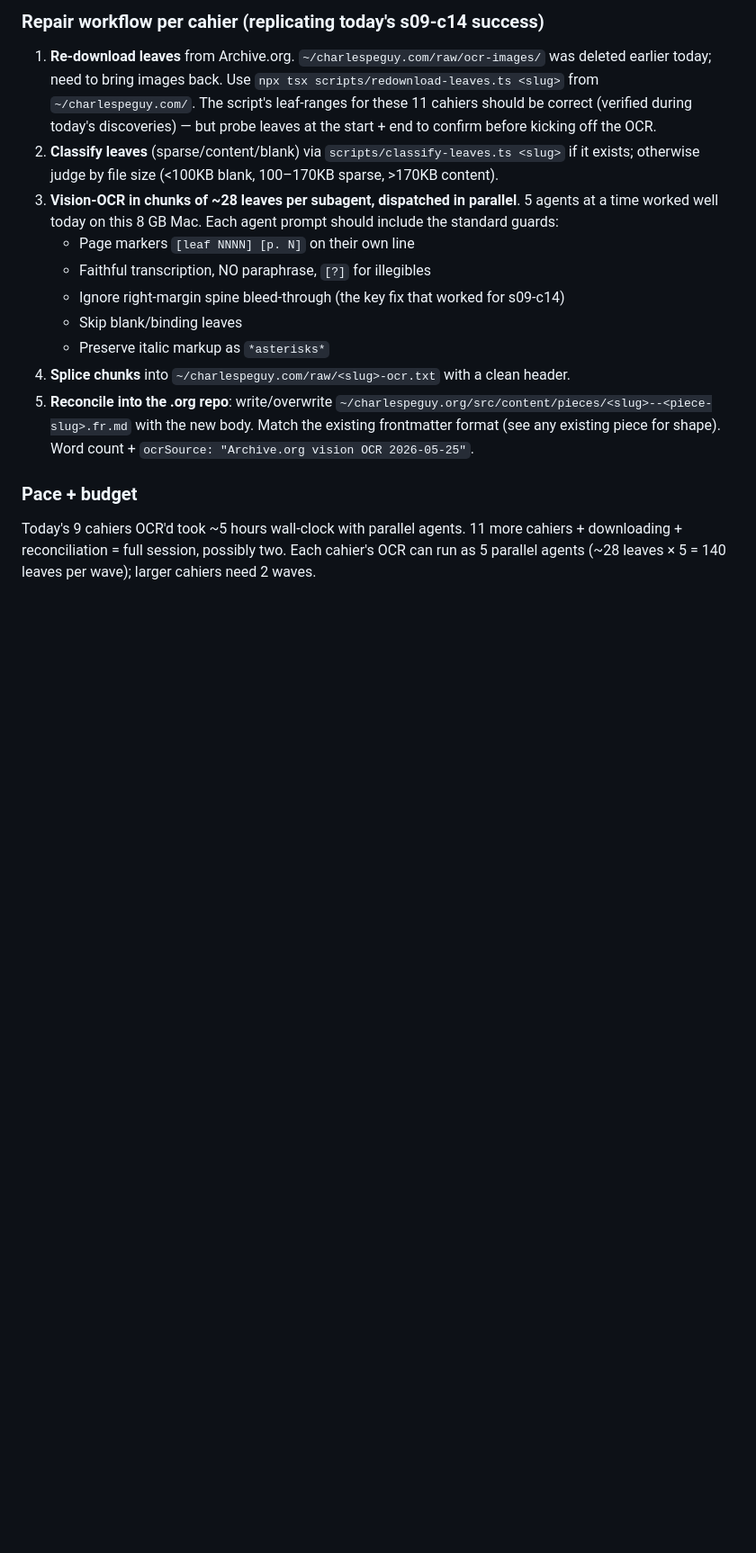
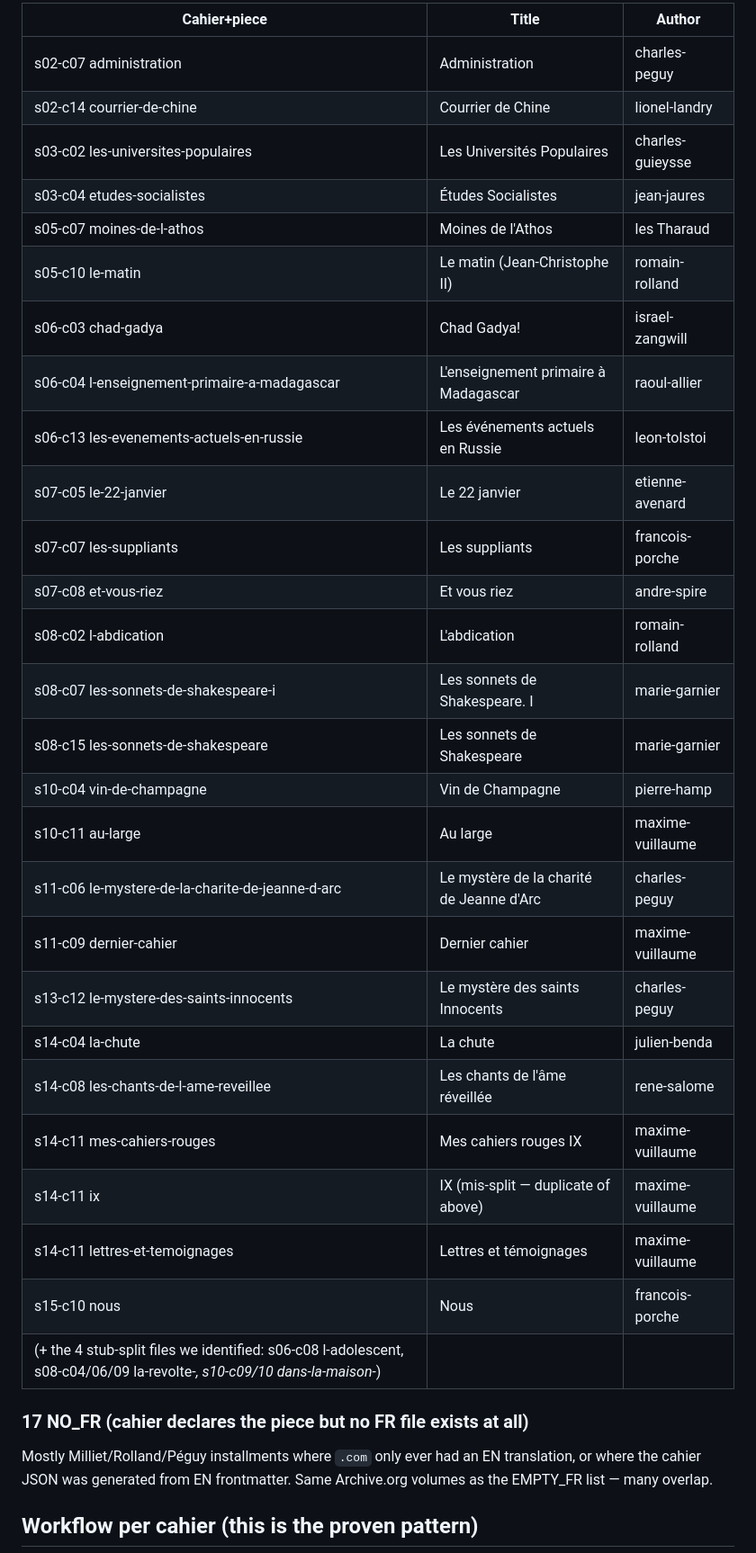
Before and after one commit to wilsonpruitt/charlespeguy.org, a Markdown page: NEXT-SESSION.md, the part around one of its changes. Shown at 90% size. Rendered like a GitHub page; blank space fills up the shorter version.

```diff
--- a/NEXT-SESSION.md
+++ b/NEXT-SESSION.md
@@ -43,18 +37,37 @@ The remaining 11 affected cahiers:
 
-### Repair workflow per cahier (replicating today's s09-c14 success)
+| Cahier+piece | Title | Author |
+|---|---|---|
+| s02-c07 administration | Administration | charles-peguy |
+| s02-c14 courrier-de-chine | Courrier de Chine | lionel-landry |
+| s03-c02 les-universites-populaires | Les Universités Populaires | charles-guieysse |
+| s03-c04 etudes-socialistes | Études Socialistes | jean-jaures |
+| s05-c07 moines-de-l-athos | Moines de l'Athos | les Tharaud |
+| s05-c10 le-matin | Le matin (Jean-Christophe II) | romain-rolland |
+| s06-c03 chad-gadya | Chad Gadya! | israel-zangwill |
+| s06-c04 l-enseignement-primaire-a-madagascar | L'enseignement primaire à Madagascar | raoul-allier |
+| s06-c13 les-evenements-actuels-en-russie | Les événements actuels en Russie | leon-tolstoi |
+| s07-c05 le-22-janvier | Le 22 janvier | etienne-avenard |
+| s07-c07 les-suppliants | Les suppliants | francois-porche |
+| s07-c08 et-vous-riez | Et vous riez | andre-spire |
+| s08-c02 l-abdication | L'abdication | romain-rolland |
+| s08-c07 les-sonnets-de-shakespeare-i | Les sonnets de Shakespeare. I | marie-garnier |
+| s08-c15 les-sonnets-de-shakespeare | Les sonnets de Shakespeare | marie-garnier |
+| s10-c04 vin-de-champagne | Vin de Champagne | pierre-hamp |
+| s10-c11 au-large | Au large | maxime-vuillaume |
+| s11-c06 le-mystere-de-la-charite-de-jeanne-d-arc | Le mystère de la charité de Jeanne d'Arc | charles-peguy |
+| s11-c09 dernier-cahier | Dernier cahier | maxime-vuillaume |
+| s13-c12 le-mystere-des-saints-innocents | Le mystère des saints Innocents | charles-peguy |
+| s14-c04 la-chute | La chute | julien-benda |
+| s14-c08 les-chants-de-l-ame-reveillee | Les chants de l'âme réveillée | rene-salome |
+| s14-c11 mes-cahiers-rouges | Mes cahiers rouges IX | maxime-vuillaume |
+| s14-c11 ix | IX (mis-split — duplicate of above) | maxime-vuillaume |
+| s14-c11 lettres-et-temoignages | Lettres et témoignages | maxime-vuillaume |
+| s15-c10 nous | Nous | francois-porche |
+| (+ the 4 stub-split files we identified: s06-c08 l-adolescent, s08-c04/06/09 la-revolte-*, s10-c09/10 dans-la-maison-*) |
 
-1. **Re-download leaves** from Archive.org. `~/charlespeguy.com/raw/ocr-images/` was deleted earlier today; need to bring images back. Use `npx tsx scripts/redownload-leaves.ts <slug>` from `~/charlespeguy.com/`. The script's leaf-ranges for these 11 cahiers should be correct (verified during today's discoveries) — but probe leaves at the start + end to confirm before kicking off the OCR.
-2. **Classify leaves** (sparse/content/blank) via `scripts/classify-leaves.ts <slug>` if it exists; otherwise judge by file size (<100KB blank, 100–170KB sparse, >170KB content).
-3. **Vision-OCR in chunks of ~28 leaves per subagent, dispatched in parallel**. 5 agents at a time worked well today on this 8 GB Mac. Each agent prompt should include the standard guards:
-   - Page markers `[leaf NNNN] [p. N]` on their own line
-   - Faithful transcription, NO paraphrase, `[?]` for illegibles
-   - Ignore right-margin spine bleed-through (the key fix that worked for s09-c14)
-   - Skip blank/binding leaves
-   - Preserve italic markup as `*asterisks*`
-4. **Splice chunks** into `~/charlespeguy.com/raw/<slug>-ocr.txt` with a clean header.
-5. **Reconcile into the .org repo**: write/overwrite `~/charlespeguy.org/src/content/pieces/<slug>--<piece-slug>.fr.md` with the new body. Match the existing frontmatter format (see any existing piece for shape). Word count + `ocrSource: "Archive.org vision OCR 2026-05-25"`.
+### 17 NO_FR (cahier declares the piece but no FR file exists at all)
 
-### Pace + budget
+Mostly Milliet/Rolland/Péguy installments where `.com` only ever had an EN translation, or where the cahier JSON was generated from EN frontmatter. Same Archive.org volumes as the EMPTY_FR list — many overlap.
 
-Today's 9 cahiers OCR'd took ~5 hours wall-clock with parallel agents. 11 more cahiers + downloading + reconciliation = full session, possibly two. Each cahier's OCR can run as 5 parallel agents (~28 leaves × 5 = 140 leaves per wave); larger cahiers need 2 waves.
+## Workflow per cahier (this is the proven pattern)
 
```
Also changed, not shown: other parts of NEXT-SESSION.md (+65 -81 lines).
